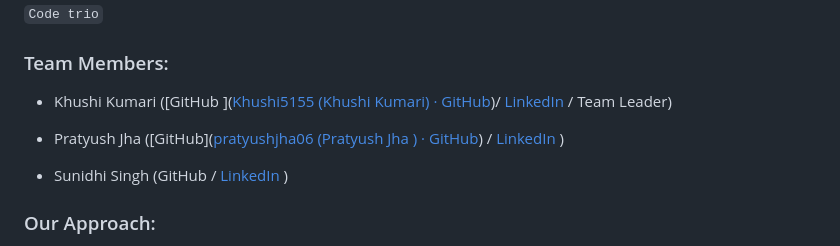
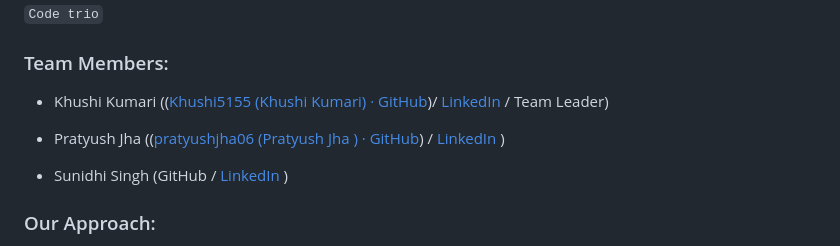
Before and after one commit to Khushi5155/AlertaX, a Markdown page: README.md, the part around the change printed below. Rendered like a GitHub page.

```diff
--- a/README.md
+++ b/README.md
@@ -30,9 +30,9 @@
 
 ### Team Members:
 
-- Khushi Kumari ([GitHub ]([Khushi5155 (Khushi Kumari) · GitHub](https://github.com/Khushi5155))/ [LinkedIn](https://www.linkedin.com/in/khushi-kumari-329370348/) / Team Leader)
+- Khushi Kumari (([Khushi5155 (Khushi Kumari) · GitHub](https://github.com/Khushi5155))/ [LinkedIn](https://www.linkedin.com/in/khushi-kumari-329370348/) / Team Leader)
 
-- Pratyush Jha ([GitHub]([pratyushjha06 (Pratyush Jha ) · GitHub](https://github.com/pratyush</u>jha06)) / [LinkedIn](https://www.linkedin.com/in/pratyushjha06/) )
+- Pratyush Jha (([pratyushjha06 (Pratyush Jha ) · GitHub](https://github.com/pratyush</u>jha06)) / [LinkedIn](https://www.linkedin.com/in/pratyushjha06/) )
 
 - Sunidhi Singh (GitHub / [LinkedIn ](https://www.linkedin.com/in/sunidhi-singh-08021b344/))
 
```
Also changed, not shown: other parts of README.md (+1 -1 lines).
